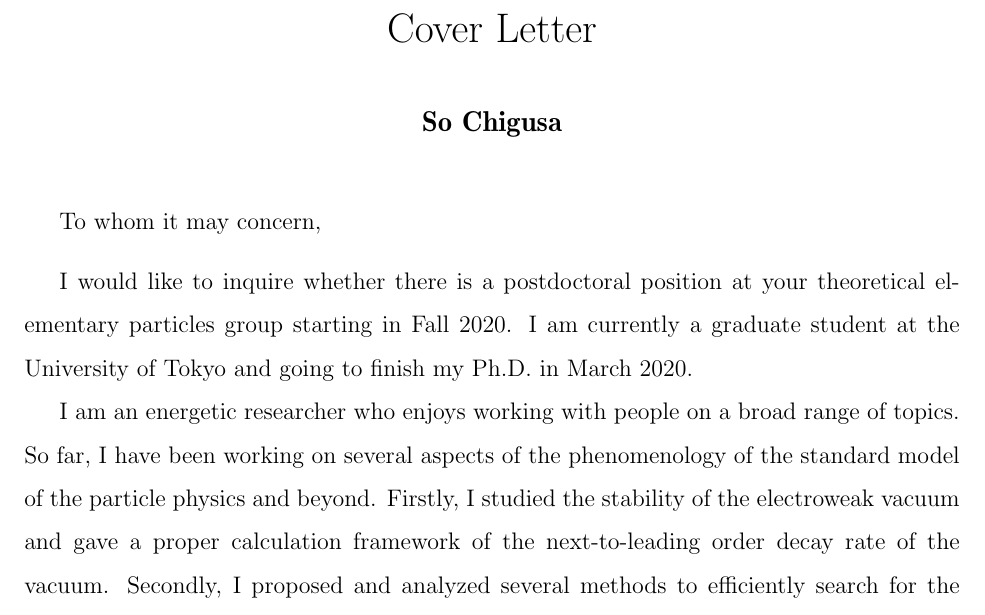
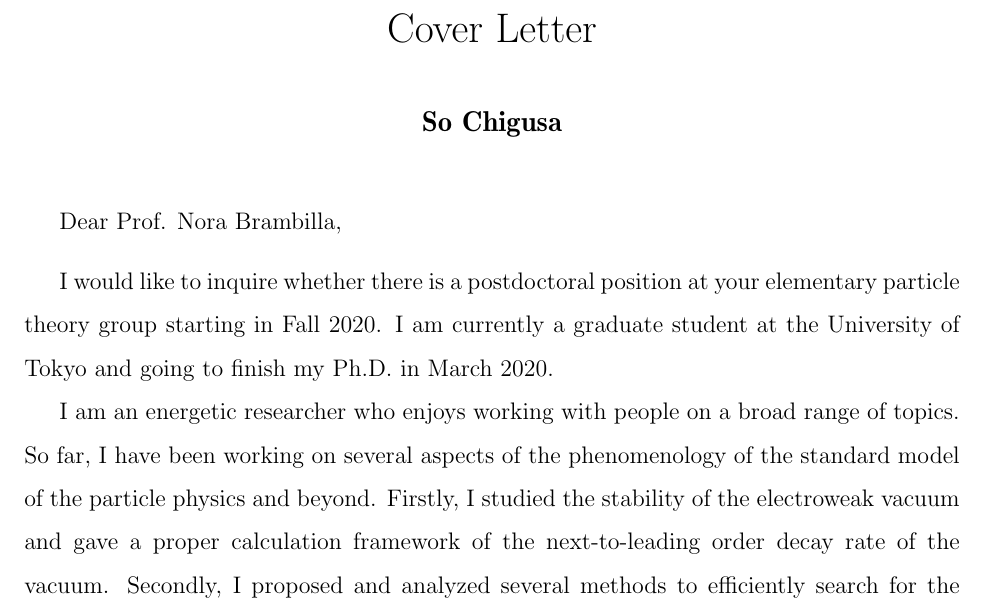
Before and after one commit to SoChigusa/Application-2019, a LaTeX document (cl/cover_letter.tex): part of the page, cut so that both start at the same text. Compiled offline with pdfLaTeX.

Commit message:
Fermilab, Max Planck, Notre Dome, Munich Tech applied

```diff
--- a/cl/cover_letter.tex
+++ b/cl/cover_letter.tex
@@ -39,10 +39,10 @@ citecolor=steelblue,
 \newcommand{\hyphen}{\,\mathchar`-\mathchar`-\,}
 
 %%%%% Professor Name %%%%%
-% \def\professorname{JoAnne Hewett}
-\def\noprofessorname{} % activate this to use "To whom..."
+\def\professorname{Nora Brambilla}
+% \def\noprofessorname{} % activate this to use "To whom..."
 % \def\fellowship{} % activate this if fellowship
-\def\groupname{theoretical elementary particles} % high energy theory group name if exist
+\def\groupname{elementary particle theory} % high energy theory group name if exist
 
 %%%%%%%%%%%%%%%%%%%%%%%%%%%%%%%
 %%%    remove the following commands when finalizing
```
Also changed, not shown: README.md, cl/cover_letter.pdf.
